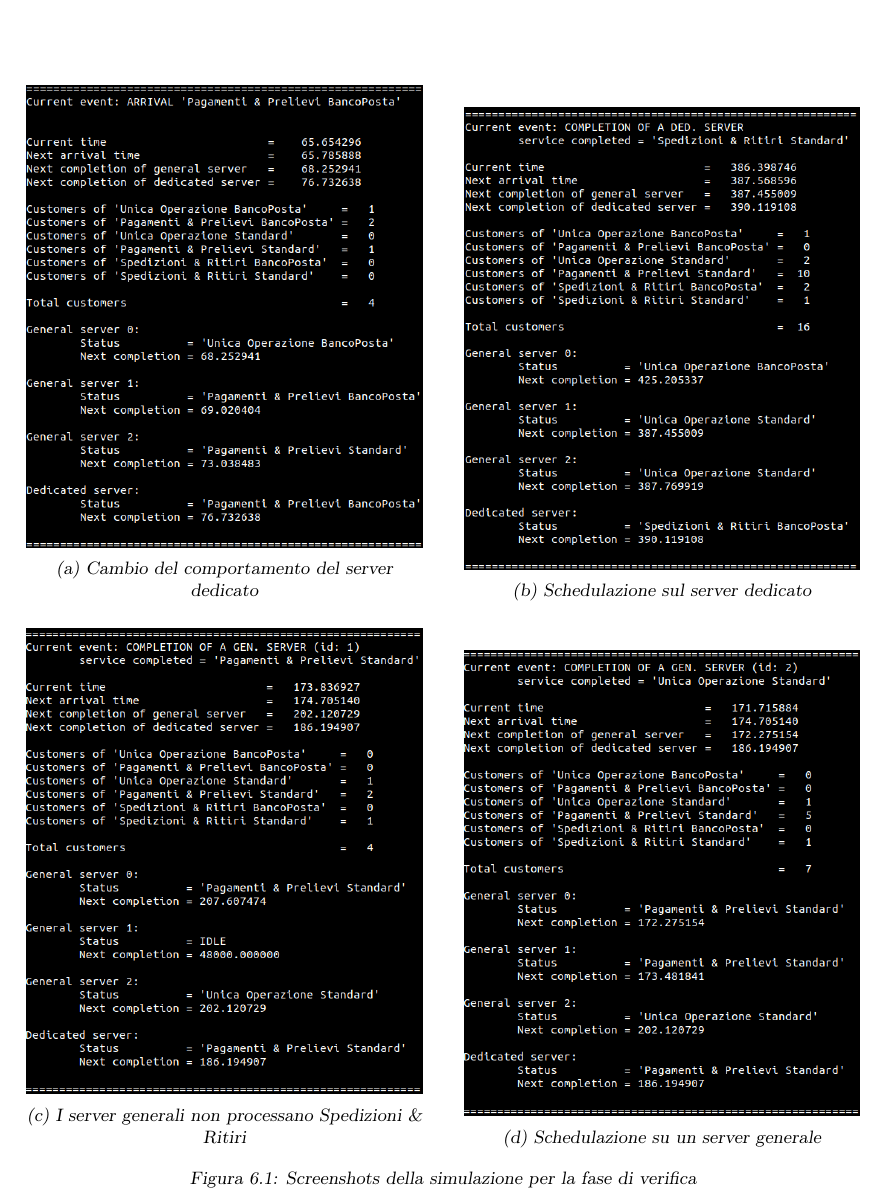
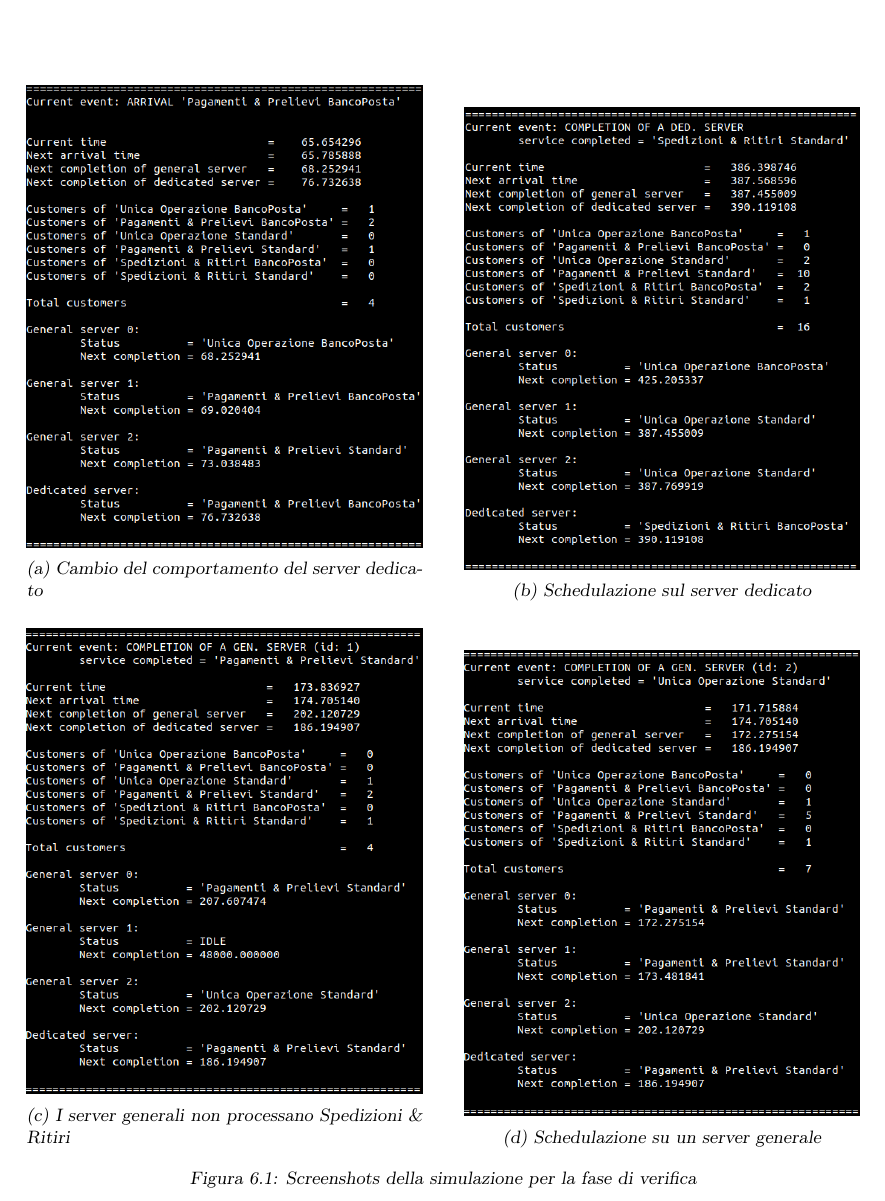
Before and after one commit to tibwere/pmcsn-project, a LaTeX document (doc/report.tex): part of page 21 of 53, cut so that both start at the same text. Compiled offline with pdfLaTeX.

Commit message:
Rimossa l'indentazione delle caption di default

```diff
--- a/doc/report.tex
+++ b/doc/report.tex
@@ -16,8 +16,8 @@
 \usepackage{cancel}
 \usepackage[ruled,vlined,linesnumbered]{algorithm2e}
 \usepackage[noend]{algpseudocode}
-\usepackage[font={small,sl}, justification=centering]{caption}
-\usepackage[font={small,sl}, justification=centering]{subcaption}
+\usepackage[font={small,sl}]{caption}
+\usepackage[font={small,sl}]{subcaption}
 \usepackage{tocbibind}
 \usepackage{accents}
 \usepackage[section]{placeins}
```
